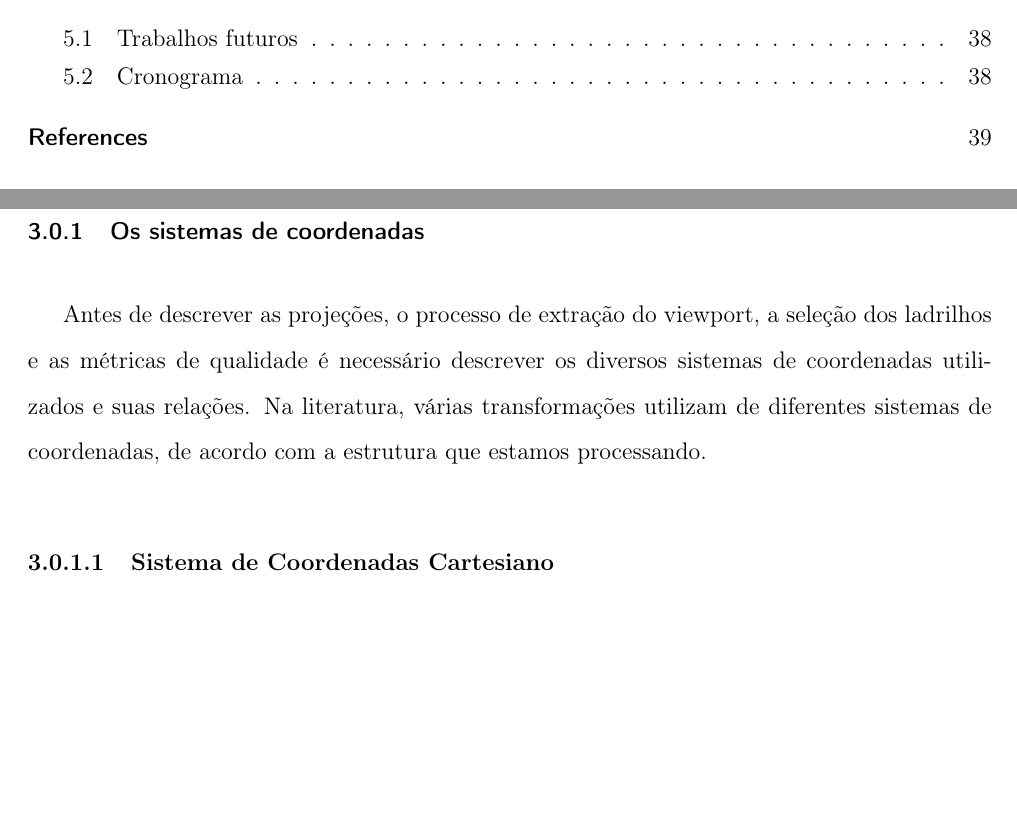
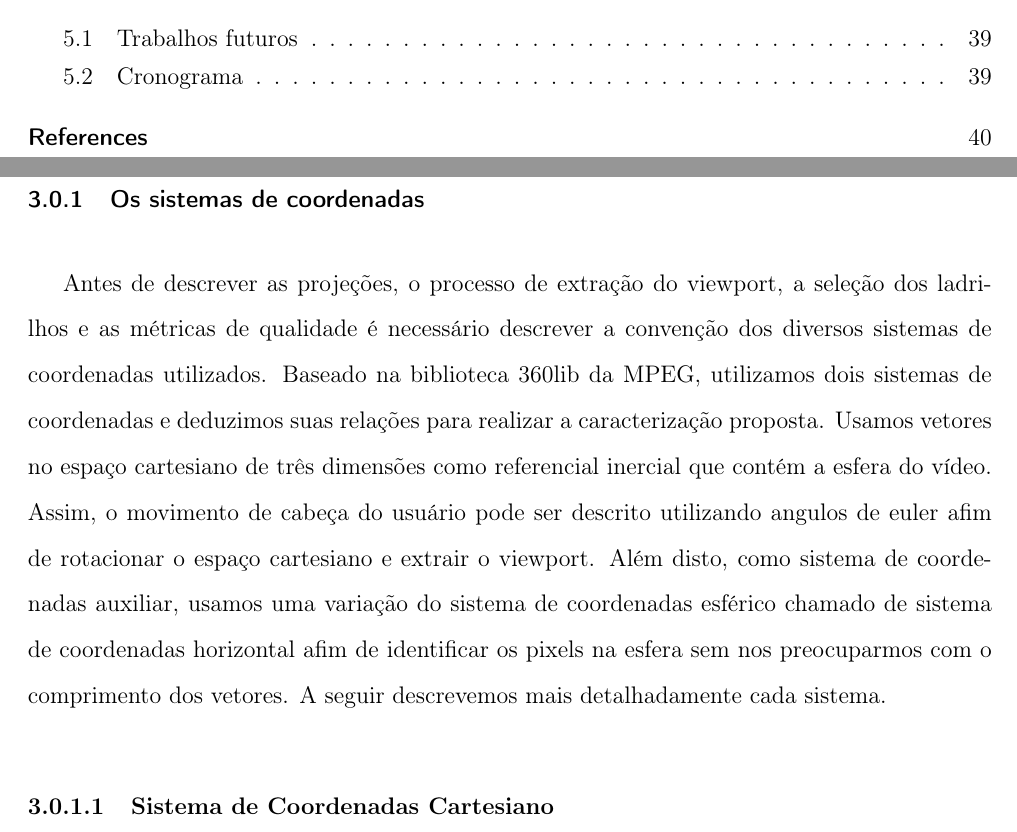
Before and after one commit to henriquedgarcia/QualificacaoDoutorado, a LaTeX thesis (00_main.tex, which reads 04_body.tex): two parts of pages 9 and 22 of 54 before the commit and two parts of pages 9 and 22 of 55 after it, joined at a grey line, cut so that both start at the same text, the shorter picture padded with empty space. Compiled offline with pdfLaTeX.

Commit message:
Atualiza seção "Os sistemas de coordenadas"

```diff
--- a/04_body.tex
+++ b/04_body.tex
@@ -75,7 +75,7 @@ No vídeo esférico, diferente do vídeo tradicional que é plano, os quadros do
 
 \subsection{Os sistemas de coordenadas}
 
-Antes de descrever as projeções, o processo de extração do viewport, a seleção dos ladrilhos e as métricas de qualidade é necessário descrever os diversos sistemas de coordenadas utilizados e suas relações. Na literatura, várias transformações utilizam de diferentes sistemas de coordenadas, de acordo com a estrutura que estamos processando.
+Antes de descrever as projeções, o processo de extração do viewport, a seleção dos ladrilhos e as métricas de qualidade é necessário descrever a convenção dos diversos sistemas de coordenadas utilizados. Baseado na biblioteca 360lib da MPEG, utilizamos dois sistemas de coordenadas e deduzimos suas relações para realizar a caracterização proposta. Usamos vetores no espaço cartesiano de três dimensões como referencial inercial que contém a esfera do vídeo. Assim, o movimento de cabeça do usuário pode ser descrito utilizando angulos de euler afim de rotacionar o espaço cartesiano e extrair o viewport.  Além disto, como sistema de coordenadas auxiliar, usamos uma variação do sistema de coordenadas esférico chamado de sistema de coordenadas horizontal afim de identificar os pixels na esfera sem nos preocuparmos com o comprimento dos vetores. A seguir descrevemos mais detalhadamente cada sistema.
 
 \subsubsection{Sistema de Coordenadas Cartesiano}
 
```
